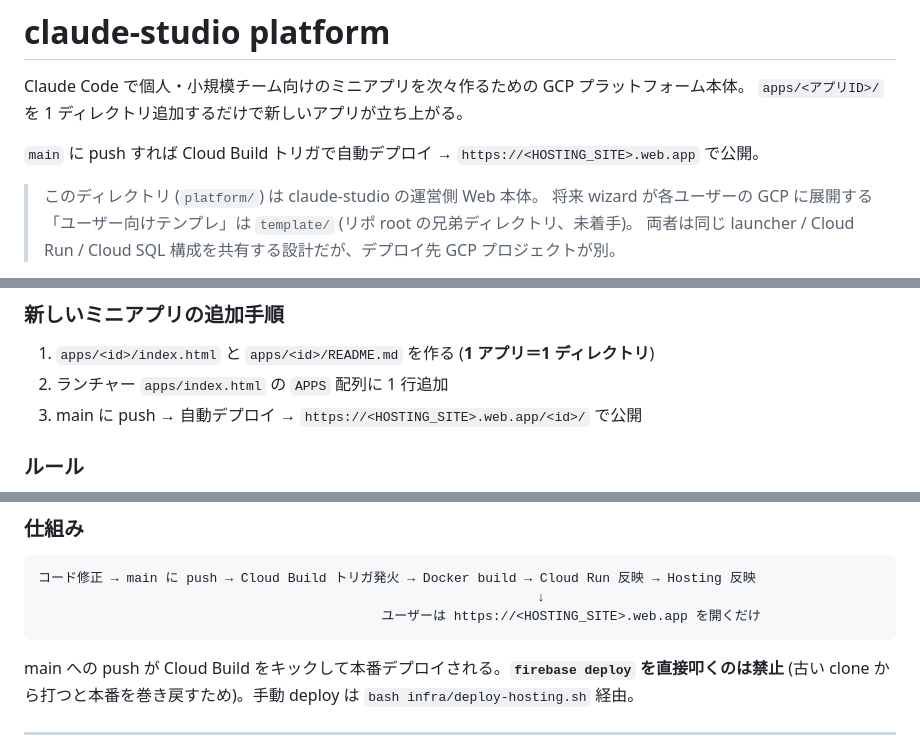
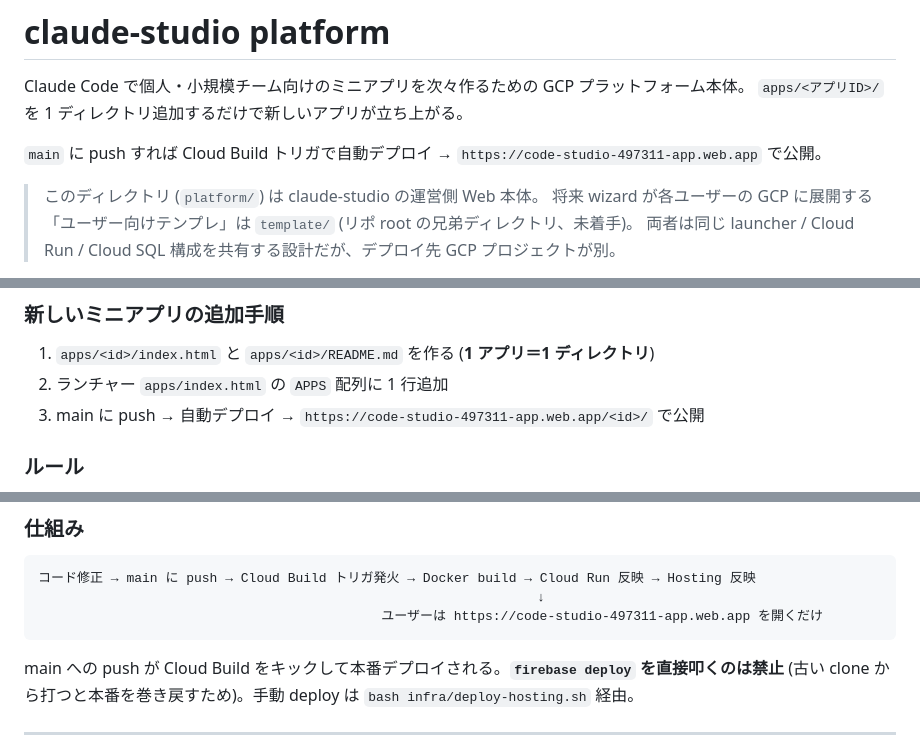
Before and after one commit to konishi0221/code_studio, a Markdown page: platform/README.md, 3 parts joined by grey strips. Drawn GitHub-style.

````diff
--- a/platform/README.md
+++ b/platform/README.md
@@ -3,7 +3,7 @@
 Claude Code で個人・小規模チーム向けのミニアプリを次々作るための GCP プラットフォーム本体。
 `apps/<アプリID>/` を 1 ディレクトリ追加するだけで新しいアプリが立ち上がる。
 
-`main` に push すれば Cloud Build トリガで自動デプロイ → `https://<HOSTING_SITE>.web.app` で公開。
+`main` に push すれば Cloud Build トリガで自動デプロイ → `https://code-studio-497311-app.web.app` で公開。
 
 > このディレクトリ (`platform/`) は claude-studio の運営側 Web 本体。
 > 将来 wizard が各ユーザーの GCP に展開する「ユーザー向けテンプレ」は `template/` (リポ root の兄弟ディレクトリ、未着手)。
@@ -64,7 +64,7 @@ apps/                          ← Hosting 公開ルート
 
 1. `apps/<id>/index.html` と `apps/<id>/README.md` を作る (**1 アプリ＝1 ディレクトリ**)
 2. ランチャー `apps/index.html` の `APPS` 配列に 1 行追加
-3. main に push → 自動デプロイ → `https://<HOSTING_SITE>.web.app/<id>/` で公開
+3. main に push → 自動デプロイ → `https://code-studio-497311-app.web.app/<id>/` で公開
 
 ### ルール
 
@@ -170,7 +170,7 @@ onAuthStateChanged(auth, async (user) => {
 ```
 コード修正 → main に push → Cloud Build トリガ発火 → Docker build → Cloud Run 反映 → Hosting 反映
                                                                 ↓
-                                            ユーザーは https://<HOSTING_SITE>.web.app を開くだけ
+                                            ユーザーは https://code-studio-497311-app.web.app を開くだけ
 ```
 
 main への push が Cloud Build をキックして本番デプロイされる。**`firebase deploy` を直接叩くのは禁止** (古い clone から打つと本番を巻き戻すため)。手動 deploy は `bash infra/deploy-hosting.sh` 経由。
````
Also changed, not shown: README.md (+2 -0 lines).
